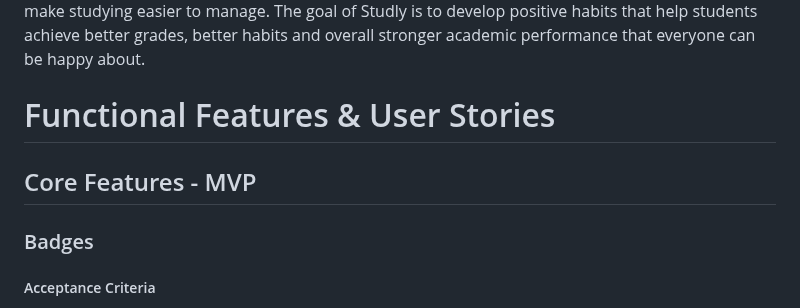
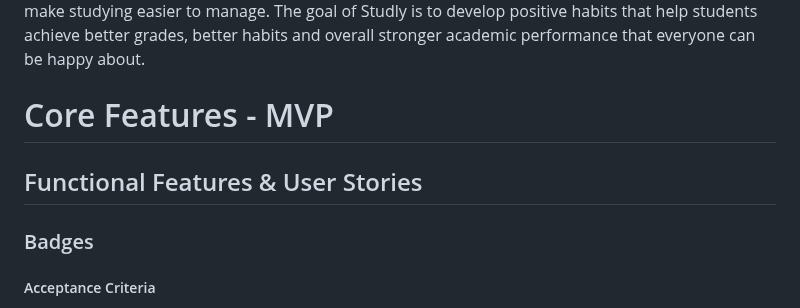
Before and after one commit to HaMeD1379/Studly, a Markdown page: sprint0.md, the part around one of its changes. Rendered like a GitHub page.

Commit message:
change headings

```diff
--- a/sprint0.md
+++ b/sprint0.md
@@ -16,9 +16,9 @@ Studly is an application platform for students to enhance their studying abiliti
 
 For many students, studying can be hard at times and Studly aims to fill this gap where students need it the most. By encouraging studying through methods that are more approachable, fun and positive, these problems can be made easier to resolve. Not only is it more fun, friends are able to hold each other accountable through meetups and feeds, or have friendly competitions to see who can get badges faster. Both of these examples demonstrate how Studly can solve studying issues to make studying easier to manage. The goal of Studly is to develop positive habits that help students achieve better grades, better habits and overall stronger academic performance that everyone can be happy about.
 
-# Functional Features & User Stories
+# Core Features - MVP
+## Functional Features & User Stories
 
-## Core Features - MVP
 ### Badges
 ##### Acceptance Criteria
 - Given I am a student that is actively studying, when I track my study sessions, then I gain badges as rewards on my profile as a collection.
```
Also changed, not shown: other parts of sprint0.md (+1 -1 lines).
